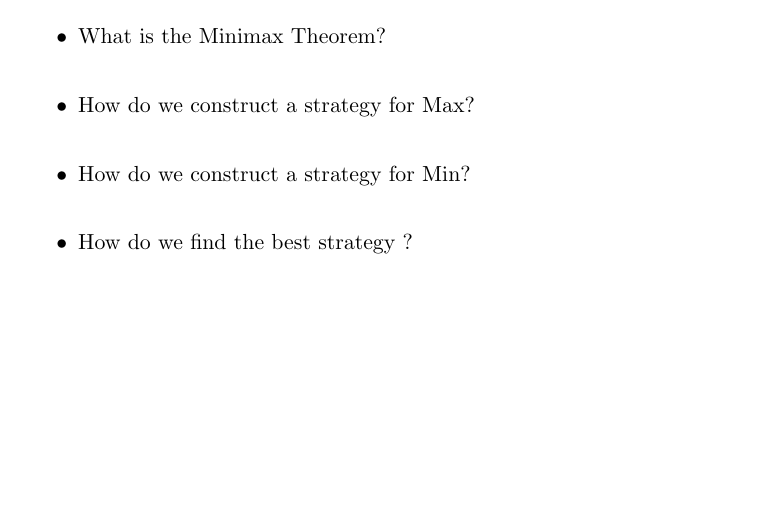
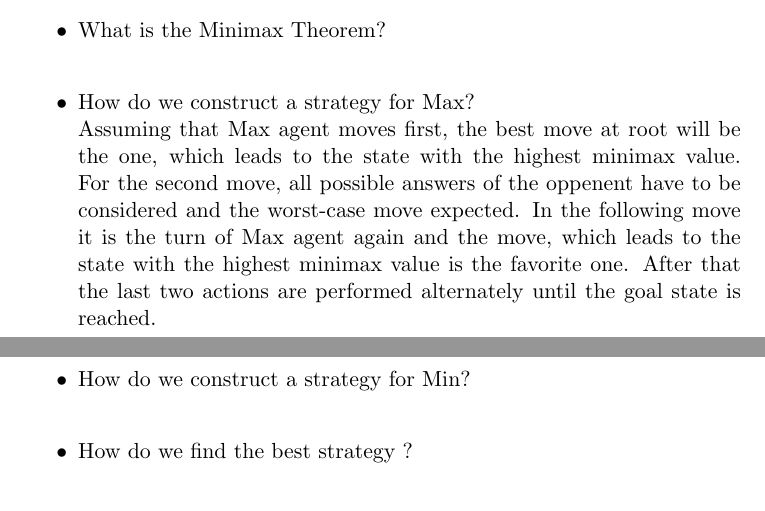
Before and after one commit to kiranvasudev/Game-Theory, a LaTeX problem sheet (assignment_11.tex): part of page 1 of 2 before the commit and two parts of pages 1 and 2 of 2 after it, the two joined at a grey line, cut so that both start at the same text, the shorter picture padded with empty space. Compiled offline with pdfLaTeX.

Commit message:
Answers to all odd-numbered questions

```diff
--- a/assignment_11.tex
+++ b/assignment_11.tex
@@ -18,10 +18,11 @@
 	\item What is the goal of Max agent?\\
 
 	\item What is the goal of Min agent?\\
-
+	The goal of Min agent is the opposite of the goal of Max agent. The utility value of the goal state for the Min agent is the smallest possible value, which leads in a terminal test to a terminal state and a win for the described agent.
 	\item What is the Minimax Theorem?\\
 
 	\item How do we construct a strategy for Max?\\
+	Assuming that Max agent moves first, the best move at root will be the one, which leads to the state with the highest minimax value. For the second move, all possible answers of the oppenent have to be considered and the worst-case move expected. In the following move it is the turn of Max agent again and the move, which leads to the state with the highest minimax value is the favorite one. After that the last two actions are performed alternately until the goal state is reached.
 
 	\item How do we construct a strategy for Min?\\
 
```
Also changed, not shown: assignment_11.tex (4 more changed lines).
